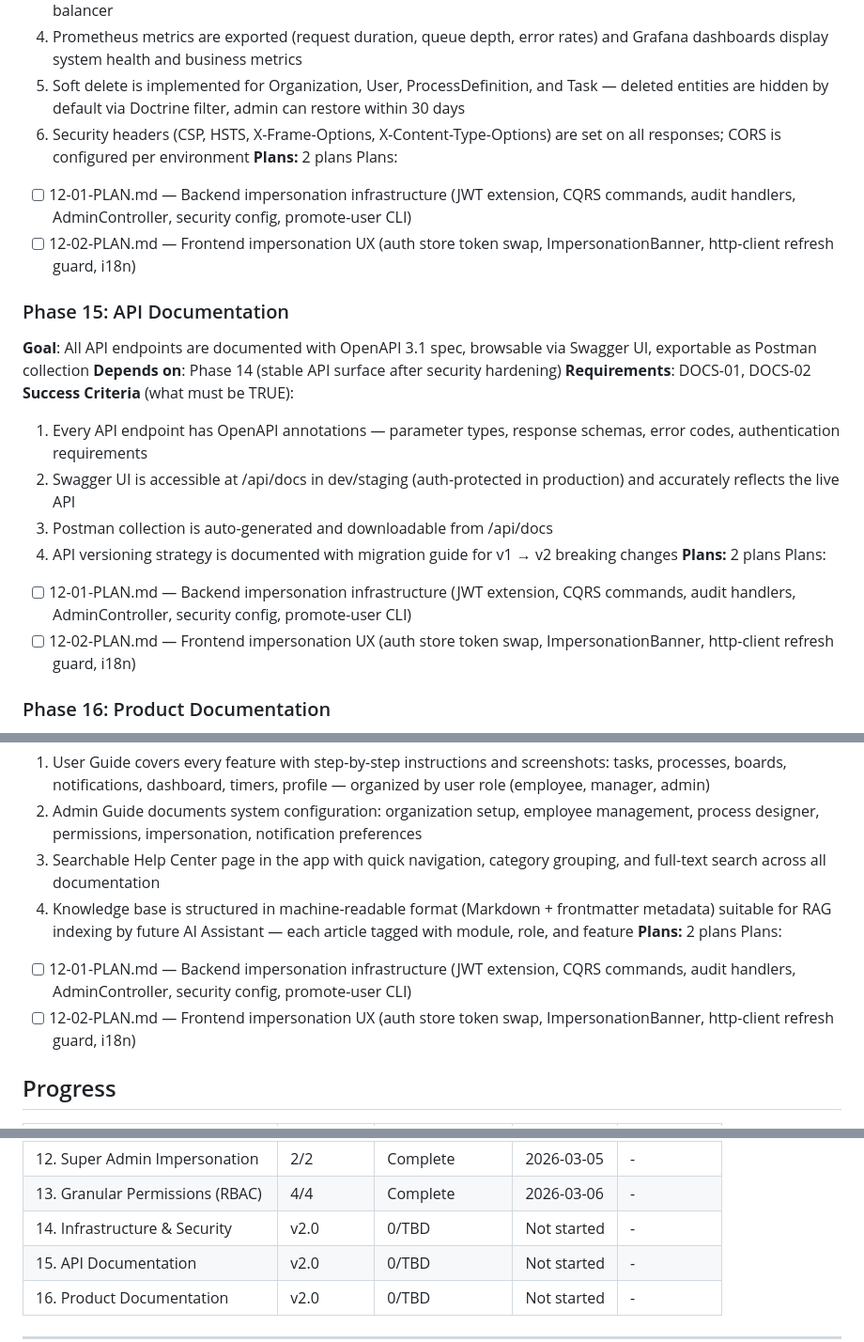
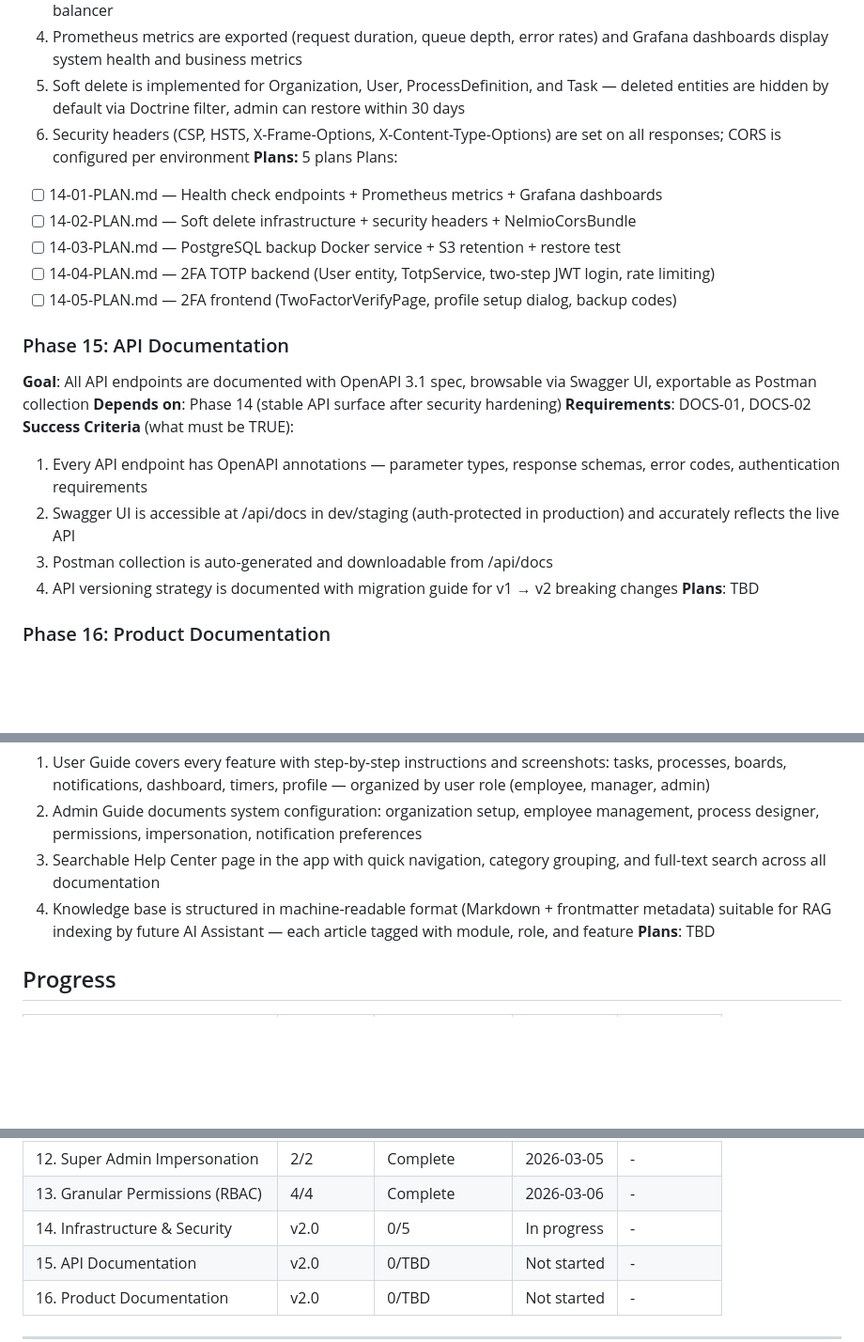
Before and after one commit to Aleksandr-hub/procivo, a Markdown page: .planning/ROADMAP.md, 3 parts joined by grey strips. Shown at 94% size. GitHub-like rendering; blank space fills up the shorter version.

```diff
--- a/.planning/ROADMAP.md
+++ b/.planning/ROADMAP.md
@@ -269,10 +269,13 @@ Plans:
   4. Prometheus metrics are exported (request duration, queue depth, error rates) and Grafana dashboards display system health and business metrics
   5. Soft delete is implemented for Organization, User, ProcessDefinition, and Task — deleted entities are hidden by default via Doctrine filter, admin can restore within 30 days
   6. Security headers (CSP, HSTS, X-Frame-Options, X-Content-Type-Options) are set on all responses; CORS is configured per environment
-**Plans:** 2 plans
+**Plans:** 5 plans
 Plans:
-- [ ] 12-01-PLAN.md — Backend impersonation infrastructure (JWT extension, CQRS commands, audit handlers, AdminController, security config, promote-user CLI)
-- [ ] 12-02-PLAN.md — Frontend impersonation UX (auth store token swap, ImpersonationBanner, http-client refresh guard, i18n)
+- [ ] 14-01-PLAN.md — Health check endpoints + Prometheus metrics + Grafana dashboards
+- [ ] 14-02-PLAN.md — Soft delete infrastructure + security headers + NelmioCorsBundle
+- [ ] 14-03-PLAN.md — PostgreSQL backup Docker service + S3 retention + restore test
+- [ ] 14-04-PLAN.md — 2FA TOTP backend (User entity, TotpService, two-step JWT login, rate limiting)
+- [ ] 14-05-PLAN.md — 2FA frontend (TwoFactorVerifyPage, profile setup dialog, backup codes)
 
 ### Phase 15: API Documentation
 **Goal**: All API endpoints are documented with OpenAPI 3.1 spec, browsable via Swagger UI, exportable as Postman collection
@@ -283,10 +286,7 @@ Plans:
   2. Swagger UI is accessible at /api/docs in dev/staging (auth-protected in production) and accurately reflects the live API
   3. Postman collection is auto-generated and downloadable from /api/docs
   4. API versioning strategy is documented with migration guide for v1 → v2 breaking changes
-**Plans:** 2 plans
-Plans:
-- [ ] 12-01-PLAN.md — Backend impersonation infrastructure (JWT extension, CQRS commands, audit handlers, AdminController, security config, promote-user CLI)
-- [ ] 12-02-PLAN.md — Frontend impersonation UX (auth store token swap, ImpersonationBanner, http-client refresh guard, i18n)
+**Plans**: TBD
 
 ### Phase 16: Product Documentation
 **Goal**: Comprehensive product documentation accessible to all roles — users, admins, testers, support — with structured knowledge base that serves as foundation for future AI Assistant (v3.0)
@@ -297,10 +297,7 @@ Plans:
   2. Admin Guide documents system configuration: organization setup, employee management, process designer, permissions, impersonation, notification preferences
   3. Searchable Help Center page in the app with quick navigation, category grouping, and full-text search across all documentation
   4. Knowledge base is structured in machine-readable format (Markdown + frontmatter metadata) suitable for RAG indexing by future AI Assistant — each article tagged with module, role, and feature
-**Plans:** 2 plans
-Plans:
-- [ ] 12-01-PLAN.md — Backend impersonation infrastructure (JWT extension, CQRS commands, audit handlers, AdminController, security config, promote-user CLI)
-- [ ] 12-02-PLAN.md — Frontend impersonation UX (auth store token swap, ImpersonationBanner, http-client refresh guard, i18n)
+**Plans**: TBD
 
 ## Progress
 
@@ -324,7 +321,7 @@ Plans:
 | 11.3 Avatar Display Extension | 2/2 | Complete    | 2026-03-05 | - |
 | 12. Super Admin Impersonation | 2/2 | Complete    | 2026-03-05 | - |
 | 13. Granular Permissions (RBAC) | 4/4 | Complete    | 2026-03-06 | - |
-| 14. Infrastructure & Security | v2.0 | 0/TBD | Not started | - |
+| 14. Infrastructure & Security | v2.0 | 0/5 | In progress | - |
 | 15. API Documentation | v2.0 | 0/TBD | Not started | - |
 | 16. Product Documentation | v2.0 | 0/TBD | Not started | - |
 
```
Also changed, not shown: .planning/REQUIREMENTS.md (+18 -2 lines).
